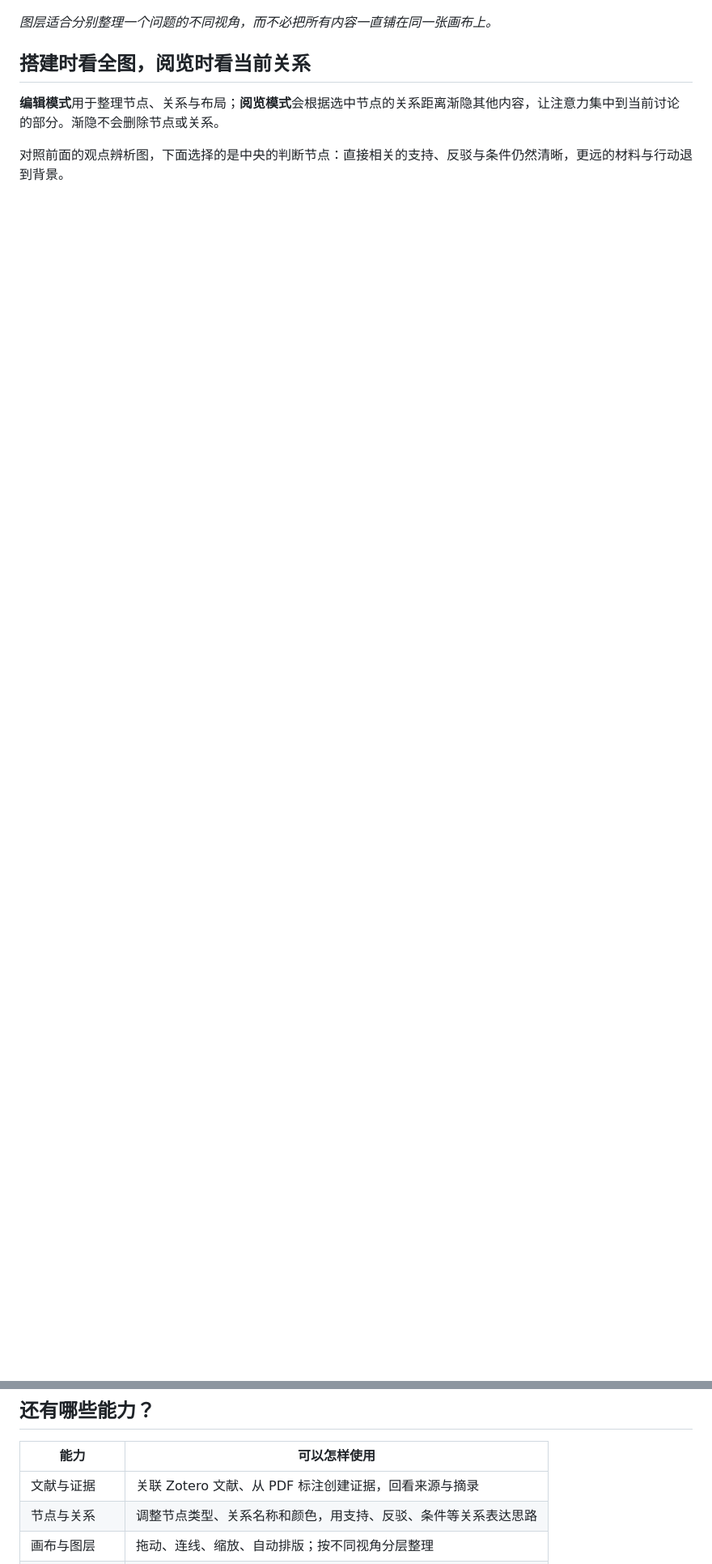
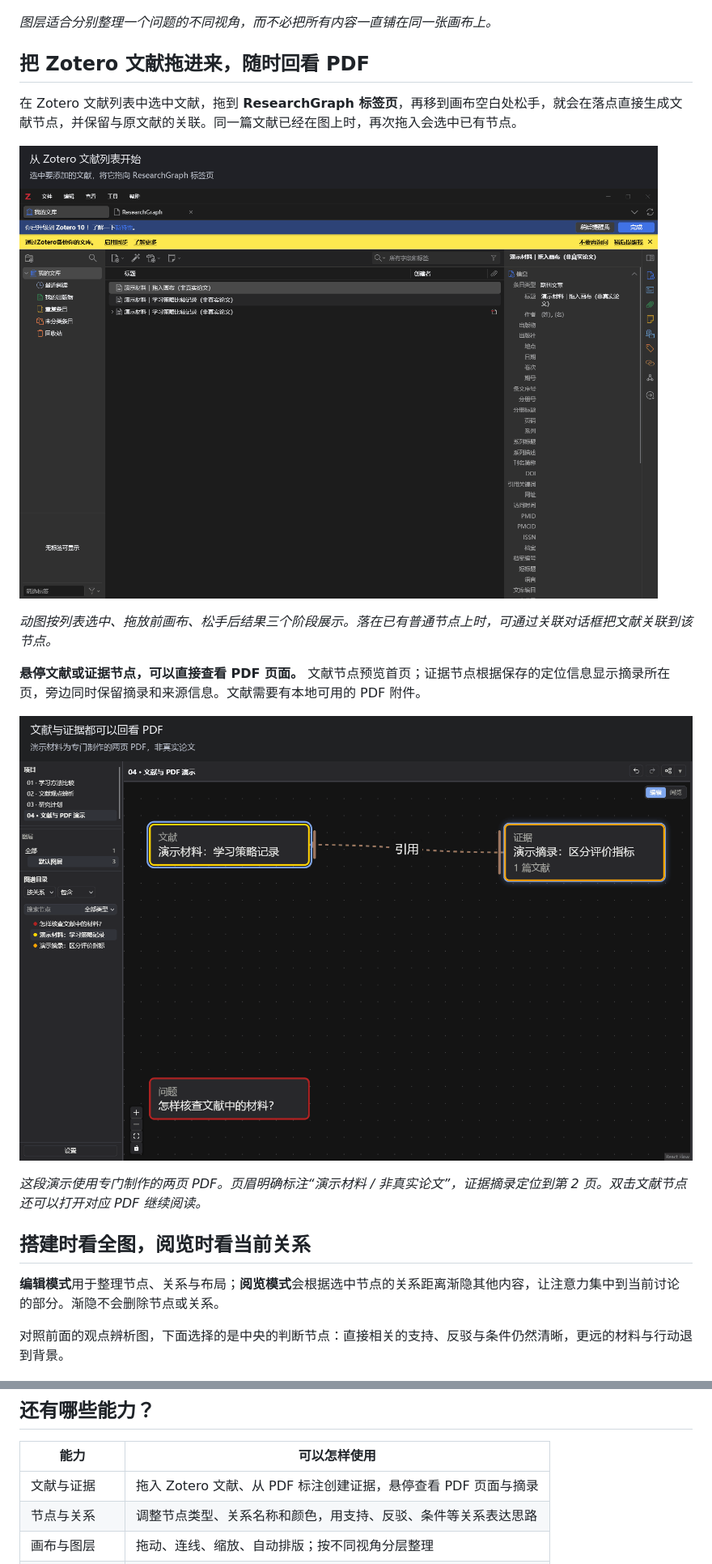
Before and after one commit to liuuang/researchgraph-releases, a Markdown page: README.md, 2 parts joined by grey strips. Shown at 81% size. Drawn GitHub-style; pictures changed too: assets/pdf-preview.gif (added), assets/zotero-drag-drop.gif (added); blank space fills up the shorter version.

Commit message:
docs: show PDF previews and Zotero drag and drop

```diff
--- a/README.md
+++ b/README.md
@@ -46,6 +46,20 @@ ResearchGraph 是运行在 Zotero 标签页中的研究图谱插件。读文献
 
 *图层适合分别整理一个问题的不同视角，而不必把所有内容一直铺在同一张画布上。*
 
+## 把 Zotero 文献拖进来，随时回看 PDF
+
+在 Zotero 文献列表中选中文献，拖到 **ResearchGraph 标签页**，再移到画布空白处松手，就会在落点直接生成文献节点，并保留与原文献的关联。同一篇文献已经在图上时，再次拖入会选中已有节点。
+
+![从 Zotero 文献列表拖到 ResearchGraph 画布：松手后新增文献节点](assets/zotero-drag-drop.gif)
+
+*动图按列表选中、拖放前画布、松手后结果三个阶段展示。落在已有普通节点上时，可通过关联对话框把文献关联到该节点。*
+
+**悬停文献或证据节点，可以直接查看 PDF 页面。** 文献节点预览首页；证据节点根据保存的定位信息显示摘录所在页，旁边同时保留摘录和来源信息。文献需要有本地可用的 PDF 附件。
+
+![悬停文献节点显示 PDF 首页，悬停证据节点显示第 2 页及对应摘录](assets/pdf-preview.gif)
+
+*这段演示使用专门制作的两页 PDF。页眉明确标注“演示材料 / 非真实论文”，证据摘录定位到第 2 页。双击文献节点还可以打开对应 PDF 继续阅读。*
+
 ## 搭建时看全图，阅览时看当前关系
 
 **编辑模式**用于整理节点、关系与布局；**阅览模式**会根据选中节点的关系距离渐隐其他内容，让注意力集中到当前讨论的部分。渐隐不会删除节点或关系。
@@ -75,7 +89,7 @@ ResearchGraph 是运行在 Zotero 标签页中的研究图谱插件。读文献
 
 | 能力 | 可以怎样使用 |
 | --- | --- |
-| 文献与证据 | 关联 Zotero 文献、从 PDF 标注创建证据，回看来源与摘录 |
+| 文献与证据 | 拖入 Zotero 文献、从 PDF 标注创建证据，悬停查看 PDF 页面与摘录 |
 | 节点与关系 | 调整节点类型、关系名称和颜色，用支持、反驳、条件等关系表达思路 |
 | 画布与图层 | 拖动、连线、缩放、自动排版；按不同视角分层整理 |
 | 历史与版本 | 撤销、重做，保存版本并比较变化，必要时恢复旧状态 |
```
